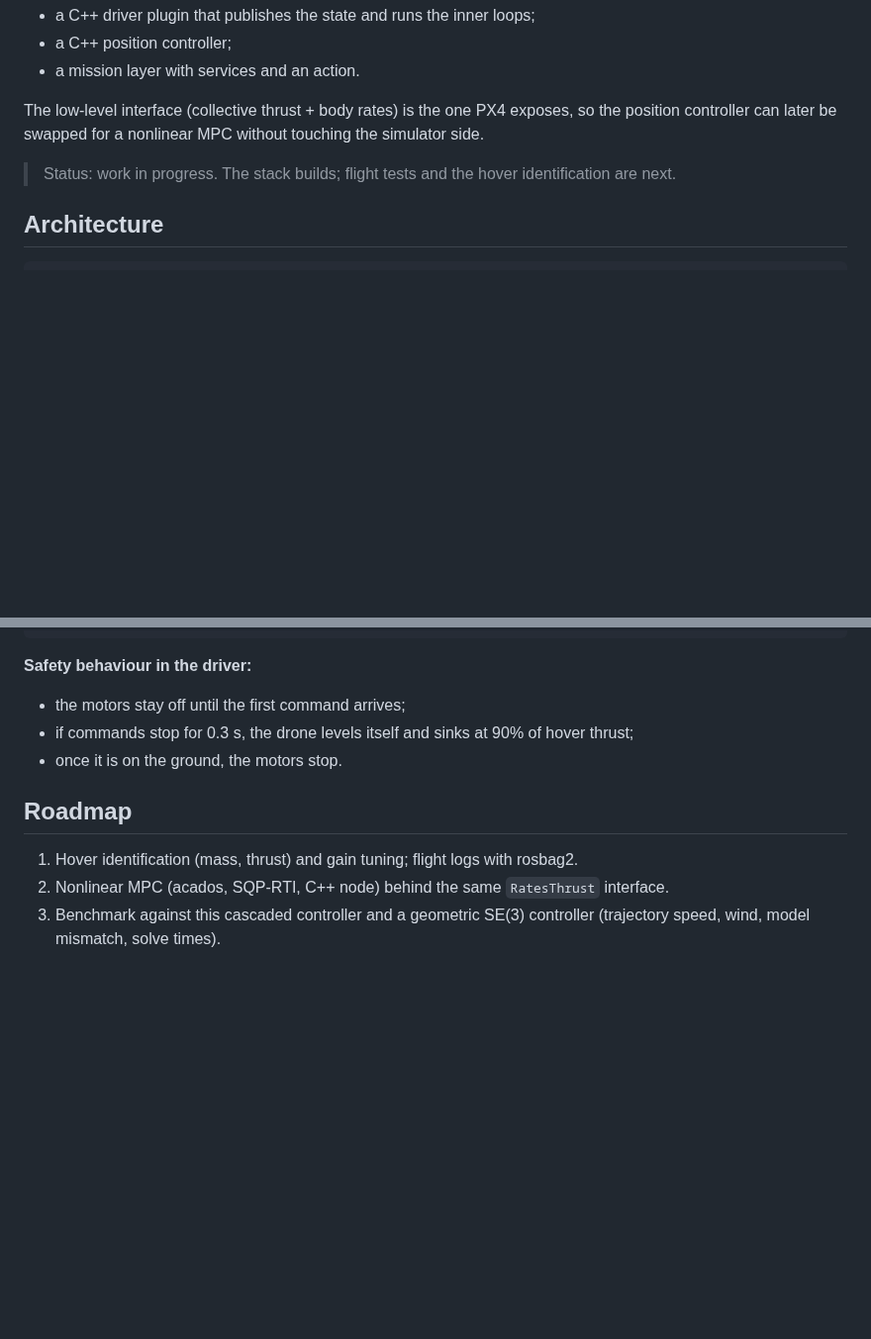
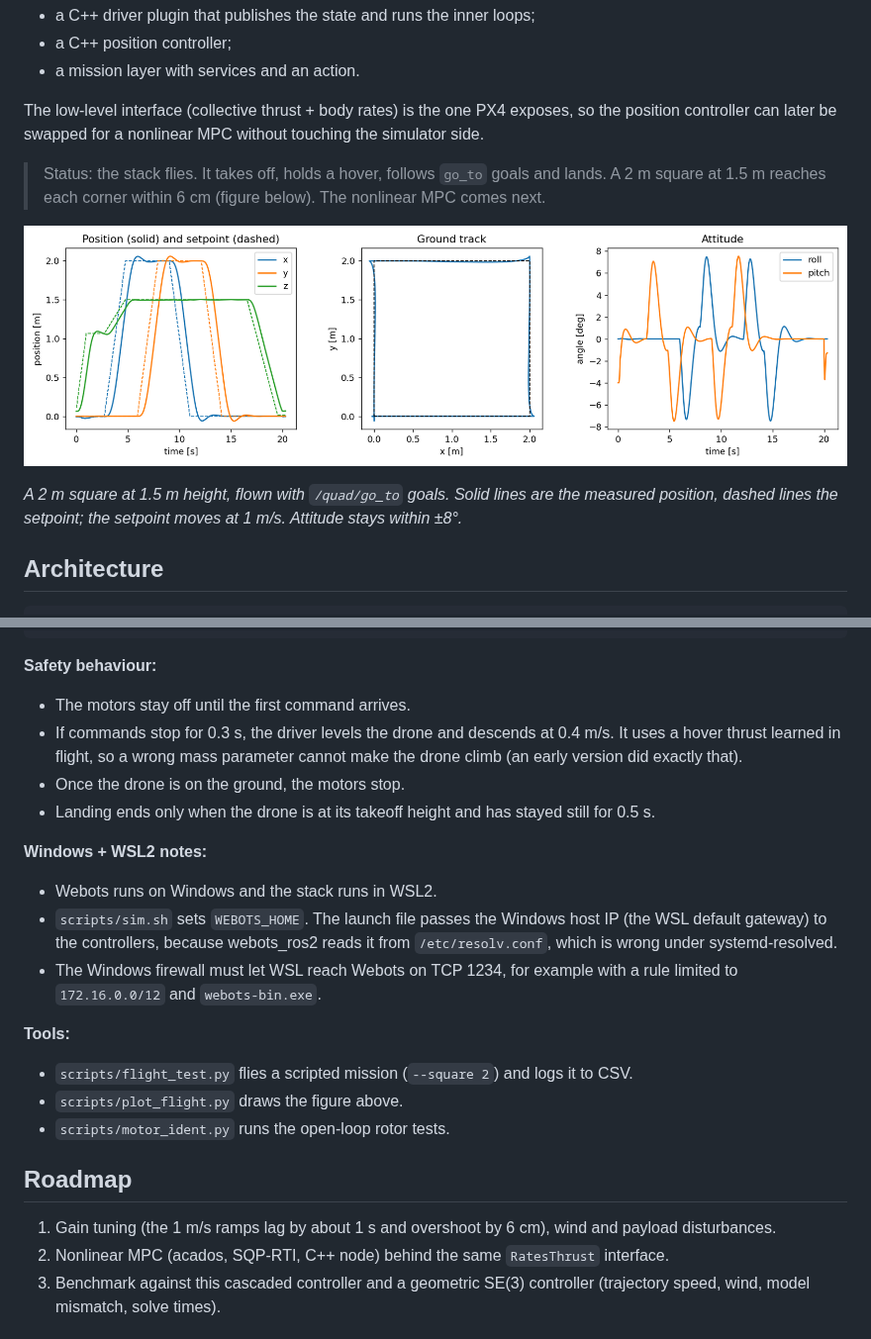
Before and after one commit to clementdumeril/quadrotor-ros2, a Markdown page: README.md, 2 parts joined by grey strips. Shown at 99% size. Rendered like a GitHub page; pictures changed too: docs/square_flight.png (added); blank space fills up the shorter version.

````diff
--- a/README.md
+++ b/README.md
@@ -7,7 +7,11 @@ A DJI Mavic 2 Pro in Webots, flown through ROS 2 Jazzy by my own stack:
 
 The low-level interface (collective thrust + body rates) is the one PX4 exposes, so the position controller can later be swapped for a nonlinear MPC without touching the simulator side.
 
-> Status: work in progress. The stack builds; flight tests and the hover identification are next.
+> Status: the stack flies. It takes off, holds a hover, follows `go_to` goals and lands. A 2 m square at 1.5 m reaches each corner within 6 cm (figure below). The nonlinear MPC comes next.
+
+![Square flight](docs/square_flight.png)
+
+*A 2 m square at 1.5 m height, flown with `/quad/go_to` goals. Solid lines are the measured position, dashed lines the setpoint; the setpoint moves at 1 m/s. Attitude stays within ±8°.*
 
 ## Architecture
 
@@ -63,13 +81,24 @@ ros2 run quad_mission square_demo
 ros2 service call /quad/land std_srvs/srv/Trigger
 ```
 
-**Safety behaviour in the driver:**
-- the motors stay off until the first command arrives;
-- if commands stop for 0.3 s, the drone levels itself and sinks at 90% of hover thrust;
-- once it is on the ground, the motors stop.
+**Safety behaviour:**
+- The motors stay off until the first command arrives.
+- If commands stop for 0.3 s, the driver levels the drone and descends at 0.4 m/s. It uses a hover thrust learned in flight, so a wrong mass parameter cannot make the drone climb (an early version did exactly that).
+- Once the drone is on the ground, the motors stop.
+- Landing ends only when the drone is at its takeoff height and has stayed still for 0.5 s.
+
+**Windows + WSL2 notes:**
+- Webots runs on Windows and the stack runs in WSL2.
+- `scripts/sim.sh` sets `WEBOTS_HOME`. The launch file passes the Windows host IP (the WSL default gateway) to the controllers, because webots_ros2 reads it from `/etc/resolv.conf`, which is wrong under systemd-resolved.
+- The Windows firewall must let WSL reach Webots on TCP 1234, for example with a rule limited to `172.16.0.0/12` and `webots-bin.exe`.
+
+**Tools:**
+- `scripts/flight_test.py` flies a scripted mission (`--square 2`) and logs it to CSV.
+- `scripts/plot_flight.py` draws the figure above.
+- `scripts/motor_ident.py` runs the open-loop rotor tests.
 
 ## Roadmap
-1. Hover identification (mass, thrust) and gain tuning; flight logs with rosbag2.
+1. Gain tuning (the 1 m/s ramps lag by about 1 s and overshoot by 6 cm), wind and payload disturbances.
 2. Nonlinear MPC (acados, SQP-RTI, C++ node) behind the same `RatesThrust` interface.
 3. Benchmark against this cascaded controller and a geometric SE(3) controller (trajectory speed, wind, model mismatch, solve times).
 
````
Also changed, not shown: other parts of README.md (+18 -4 lines), 14 other files.
